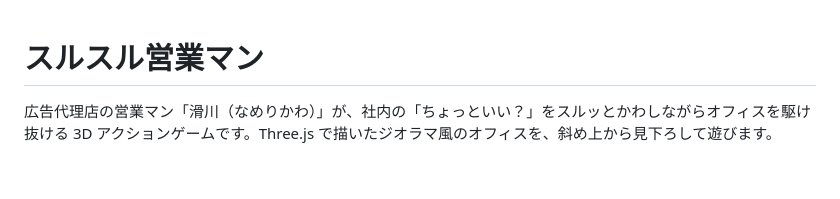
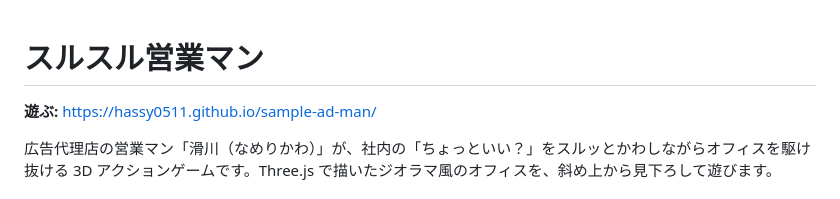
Before and after one commit to hassy0511/sample-ad-man, a Markdown page: README.md, the part around the change. Drawn GitHub-style; blank space fills up the shorter version.

Commit message:
Add the GitHub Pages play link to the README
Co-Authored-By: Claude Opus 5.5 <noreply@anthropic.com>
Claude-Session: https://claude.ai/code/session_01RGsdjk3XcV2He9D5CgaGsj

```diff
--- a/README.md
+++ b/README.md
@@ -1,4 +1,6 @@
 # スルスル営業マン
+
+**遊ぶ:** https://hassy0511.github.io/sample-ad-man/
 
 広告代理店の営業マン「滑川（なめりかわ）」が、社内の「ちょっといい？」をスルッとかわしながらオフィスを駆け抜ける 3D アクションゲームです。Three.js で描いたジオラマ風のオフィスを、斜め上から見下ろして遊びます。
 
```
